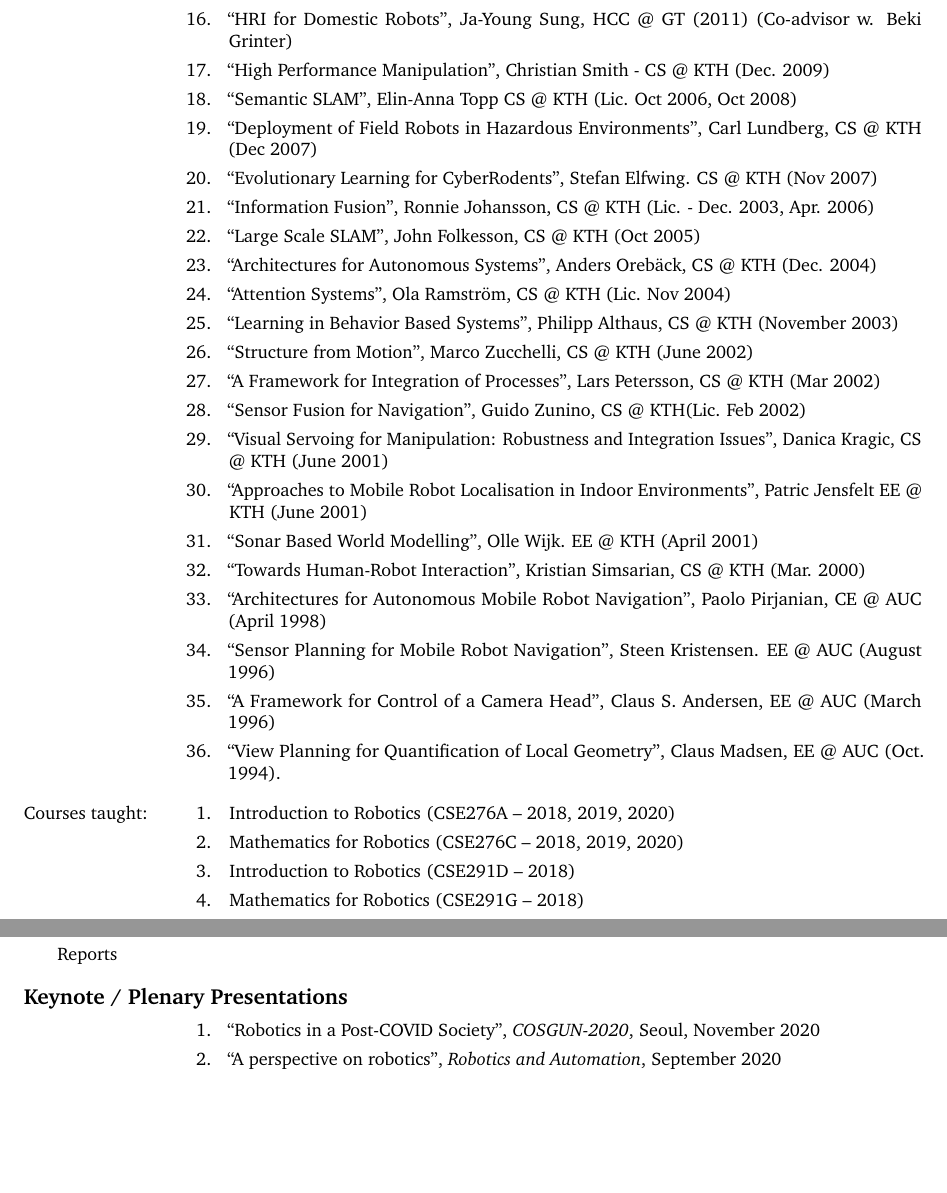
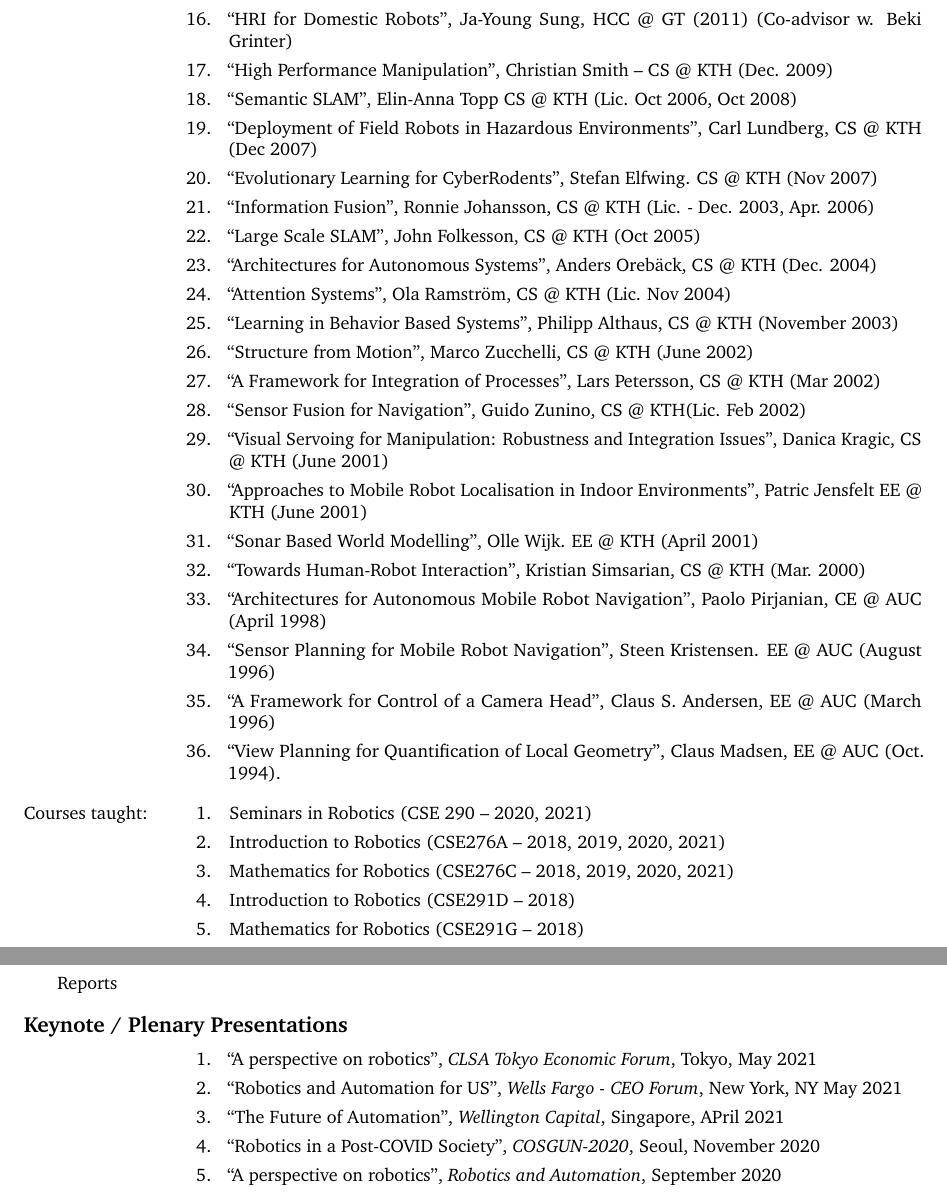
Before and after one commit to hichristensen/hiccv, a LaTeX CV (hiccv.tex): two parts of pages 5 and 22 of 37, joined at a grey line, cut so that both start at the same text, the shorter picture padded with empty space. Compiled offline with pdfLaTeX.

Commit message:
Regular update (end of Spring 2021)

```diff
--- a/hiccv.tex
+++ b/hiccv.tex
@@ -320,7 +321,7 @@
     John Rogers III, Robotics @ GT (2012)
   \item ``HRI for Domestic Robots'', Ja-Young Sung, HCC @ GT (2011)
     (Co-advisor w. Beki Grinter)
-  \item ``High Performance Manipulation'', Christian Smith - CS @ KTH
+  \item ``High Performance Manipulation'', Christian Smith -- CS @ KTH
     (Dec. 2009)
   \item ``Semantic SLAM'', Elin-Anna Topp CS @ KTH (Lic. Oct 2006, Oct
     2008)
@@ -360,8 +361,9 @@
 
 \item[Courses taught:]
   \begin{enumerate}
-  \item Introduction to Robotics (CSE276A -- 2018, 2019, 2020)
-  \item Mathematics for Robotics (CSE276C -- 2018, 2019, 2020)
+  \item Seminars in Robotics (CSE 290 -- 2020, 2021)
+  \item Introduction to Robotics (CSE276A -- 2018, 2019, 2020, 2021)
+  \item Mathematics for Robotics (CSE276C -- 2018, 2019, 2020, 2021)
   \item Introduction to Robotics (CSE291D -- 2018)
   \item Mathematics for Robotics (CSE291G -- 2018)
   \item Pattern Recognition (CSE 291 -- 2017)
@@ -474,6 +476,9 @@
 \begin{cvlist}{Keynote / Plenary Presentations}
 \item
   \begin{enumerate}
+  \item ``A perspective on robotics'', {\em CLSA Tokyo Economic Forum}, Tokyo, May 2021
+  \item ``Robotics and Automation for US'', {\em Wells Fargo - CEO Forum}, New York, NY May 2021
+    \item ``The Future of Automation'', {\em Wellington Capital}, Singapore, APril 2021
   \item ``Robotics in a Post-COVID Society'', {\em COSGUN-2020}, Seoul, November 2020
   \item ``A perspective on robotics'', {\em Robotics and Automation}, September 2020
   \item ``Addressing COVID-19'', {\em Briefing to Congressional Staff}, Washington DC, July 2020
```
Also changed, not shown: hiccv.tex (20 more changed lines).
